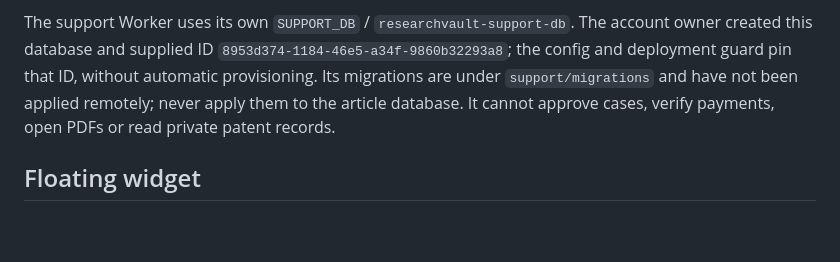
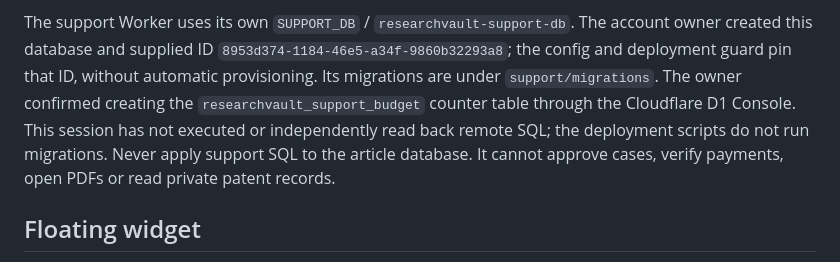
Before and after one commit to researchvaultagentai/researchvault-site, a Markdown page: patent-work-bridge/workers/README.md, the part around the change. Drawn GitHub-style; blank space fills up the shorter version.

Commit message:
Record owner-confirmed support schema and trigger its private Worker build

```diff
--- a/patent-work-bridge/workers/README.md
+++ b/patent-work-bridge/workers/README.md
@@ -82,8 +82,10 @@ database; it contains daily aggregate counters only.
 The support Worker uses its own `SUPPORT_DB` / `researchvault-support-db`. The account
 owner created this database and supplied ID `8953d374-1184-46e5-a34f-9860b32293a8`;
 the config and deployment guard pin that ID, without automatic provisioning. Its
-migrations are under `support/migrations` and have not been applied remotely;
-never apply them to the article database.
+migrations are under `support/migrations`. The owner confirmed creating the
+`researchvault_support_budget` counter table through the Cloudflare D1 Console.
+This session has not executed or independently read back remote SQL; the deployment
+scripts do not run migrations. Never apply support SQL to the article database.
 It cannot approve cases, verify payments, open PDFs or read private patent records.
 
 ## Floating widget
```
